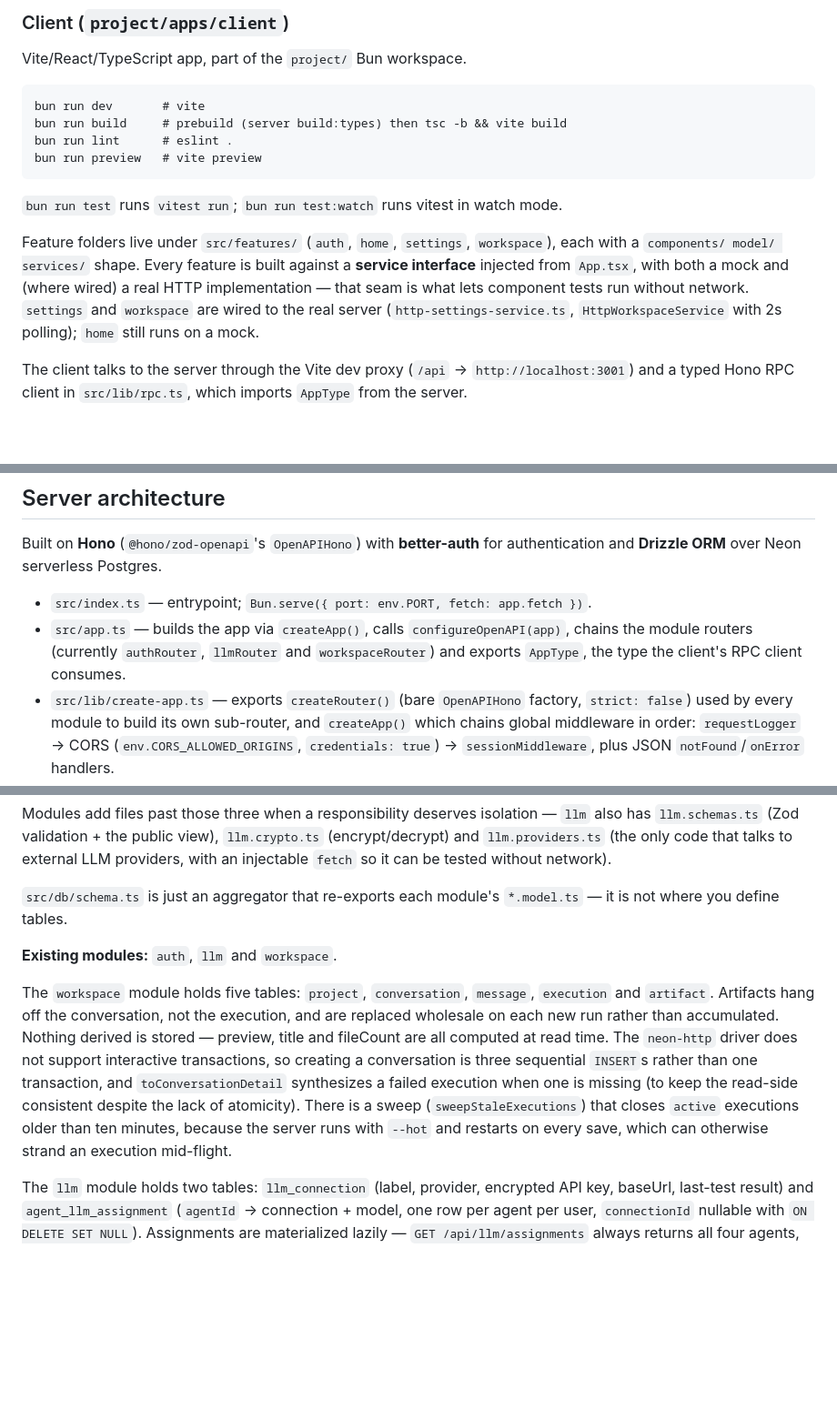
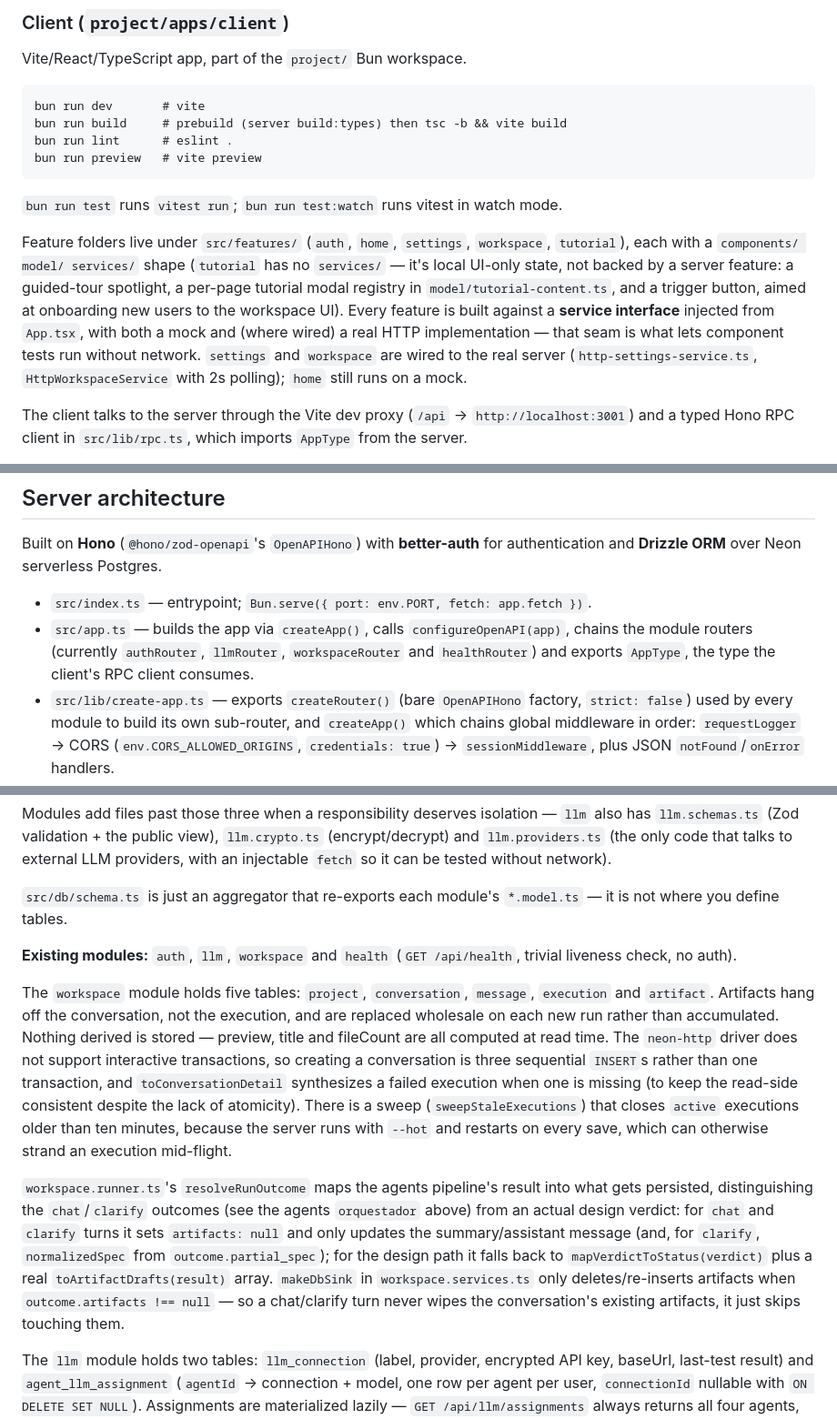
Before and after one commit to antoniotorresxd/ia-spice, a Markdown page: CLAUDE.md, 3 parts joined by grey strips. Shown at 91% size. Drawn GitHub-style; blank space fills up the shorter version.

```diff
--- a/CLAUDE.md
+++ b/CLAUDE.md
@@ -63,7 +63,7 @@ bun run preview   # vite preview
 
 `bun run test` runs `vitest run`; `bun run test:watch` runs vitest in watch mode.
 
-Feature folders live under `src/features/` (`auth`, `home`, `settings`, `workspace`), each with a `components/ model/ services/` shape. Every feature is built against a **service interface** injected from `App.tsx`, with both a mock and (where wired) a real HTTP implementation — that seam is what lets component tests run without network. `settings` and `workspace` are wired to the real server (`http-settings-service.ts`, `HttpWorkspaceService` with 2s polling); `home` still runs on a mock.
+Feature folders live under `src/features/` (`auth`, `home`, `settings`, `workspace`, `tutorial`), each with a `components/ model/ services/` shape (`tutorial` has no `services/` — it's local UI-only state, not backed by a server feature: a guided-tour spotlight, a per-page tutorial modal registry in `model/tutorial-content.ts`, and a trigger button, aimed at onboarding new users to the workspace UI). Every feature is built against a **service interface** injected from `App.tsx`, with both a mock and (where wired) a real HTTP implementation — that seam is what lets component tests run without network. `settings` and `workspace` are wired to the real server (`http-settings-service.ts`, `HttpWorkspaceService` with 2s polling); `home` still runs on a mock.
 
 The client talks to the server through the Vite dev proxy (`/api` → `http://localhost:3001`) and a typed Hono RPC client in `src/lib/rpc.ts`, which imports `AppType` from the server.
 
@@ -111,7 +118,7 @@ See `docs/superpowers/specs/` and `docs/superpowers/plans/` for the slice-by-sli
 Built on **Hono** (`@hono/zod-openapi`'s `OpenAPIHono`) with **better-auth** for authentication and **Drizzle ORM** over Neon serverless Postgres.
 
 - `src/index.ts` — entrypoint; `Bun.serve({ port: env.PORT, fetch: app.fetch })`.
-- `src/app.ts` — builds the app via `createApp()`, calls `configureOpenAPI(app)`, chains the module routers (currently `authRouter`, `llmRouter` and `workspaceRouter`) and exports `AppType`, the type the client's RPC client consumes.
+- `src/app.ts` — builds the app via `createApp()`, calls `configureOpenAPI(app)`, chains the module routers (currently `authRouter`, `llmRouter`, `workspaceRouter` and `healthRouter`) and exports `AppType`, the type the client's RPC client consumes.
 - `src/lib/create-app.ts` — exports `createRouter()` (bare `OpenAPIHono` factory, `strict: false`) used by every module to build its own sub-router, and `createApp()` which chains global middleware in order: `requestLogger` → CORS (`env.CORS_ALLOWED_ORIGINS`, `credentials: true`) → `sessionMiddleware`, plus JSON `notFound`/`onError` handlers.
 - `src/lib/configure-open-api.ts` — registers `/doc` (OpenAPI 3.0 spec) and `/reference` (Scalar UI), pulling in both the app's own `/doc` and better-auth's `/api/auth/open-api/generate-schema`.
 - `src/lib/env.ts` — Zod-validated env schema; process exits on invalid env. Key vars: `PORT`, `DATA_BASE_URL`, `DATA_BASE_URL_POOL`, `BETTER_AUTH_SECRET`, `BETTER_AUTH_URL`, `APP_URL`, `CORS_ALLOWED_ORIGINS` (comma-separated, split into an array), `LLM_SECRETS_KEY`, `AGENTS_SERVICE_TOKEN`, `AGENTS_BASE_URL`, `AGENTS_API_TOKEN`. `AGENTS_API_TOKEN` is the opposite direction from `AGENTS_SERVICE_TOKEN`: `AGENTS_SERVICE_TOKEN` authenticates agents→server calls (agents calling `GET /api/internal/llm/agent/:agentId`), while `AGENTS_API_TOKEN` authenticates server→agents calls (the server calling agents' `POST /runs`). Two distinct secrets on purpose.
@@ -131,9 +138,11 @@ Modules add files past those three when a responsibility deserves isolation —
 
 `src/db/schema.ts` is just an aggregator that re-exports each module's `*.model.ts` — it is not where you define tables.
 
-**Existing modules:** `auth`, `llm` and `workspace`.
+**Existing modules:** `auth`, `llm`, `workspace` and `health` (`GET /api/health`, trivial liveness check, no auth).
 
 The `workspace` module holds five tables: `project`, `conversation`, `message`, `execution` and `artifact`. Artifacts hang off the conversation, not the execution, and are replaced wholesale on each new run rather than accumulated. Nothing derived is stored — preview, title and fileCount are all computed at read time. The `neon-http` driver does not support interactive transactions, so creating a conversation is three sequential `INSERT`s rather than one transaction, and `toConversationDetail` synthesizes a failed execution when one is missing (to keep the read-side consistent despite the lack of atomicity). There is a sweep (`sweepStaleExecutions`) that closes `active` executions older than ten minutes, because the server runs with `--hot` and restarts on every save, which can otherwise strand an execution mid-flight.
+
+`workspace.runner.ts`'s `resolveRunOutcome` maps the agents pipeline's result into what gets persisted, distinguishing the `chat`/`clarify` outcomes (see the agents `orquestador` above) from an actual design verdict: for `chat` and `clarify` turns it sets `artifacts: null` and only updates the summary/assistant message (and, for `clarify`, `normalizedSpec` from `outcome.partial_spec`); for the design path it falls back to `mapVerdictToStatus(verdict)` plus a real `toArtifactDrafts(result)` array. `makeDbSink` in `workspace.services.ts` only deletes/re-inserts artifacts when `outcome.artifacts !== null` — so a chat/clarify turn never wipes the conversation's existing artifacts, it just skips touching them.
 
 The `llm` module holds two tables: `llm_connection` (label, provider, encrypted API key, baseUrl, last-test result) and `agent_llm_assignment` (`agentId` → connection + model, one row per agent per user, `connectionId` nullable with `ON DELETE SET NULL`). Assignments are materialized lazily — `GET /api/llm/assignments` always returns all four agents, filling absent rows as `{connectionId: null, model: ''}`. There is no "active configuration" concept anymore.
 
```
Also changed, not shown: other parts of CLAUDE.md (+13 -6 lines).
